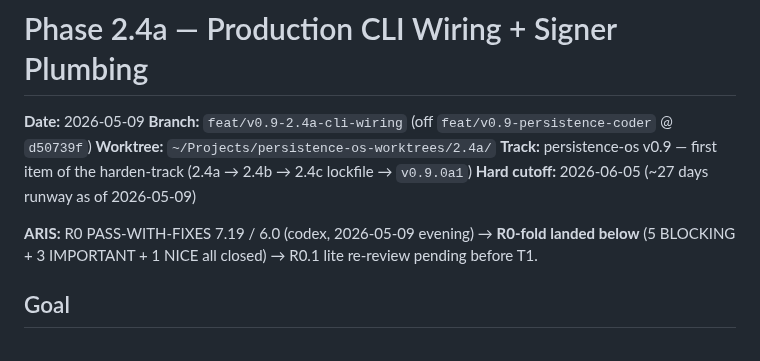
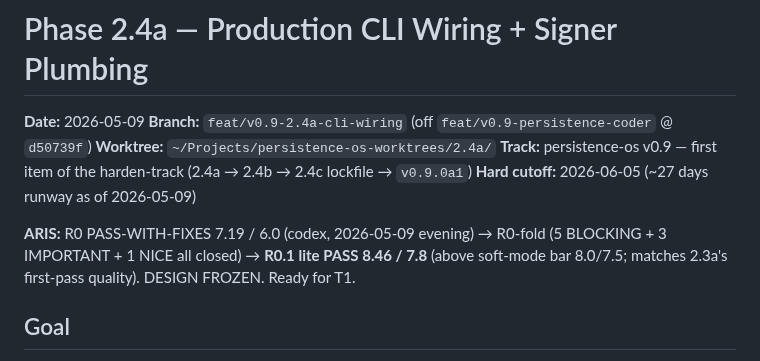
Before and after one commit to nawsaafa/persistence-os, a Markdown page: docs/plans/2026-05-09-phase-2.4a-cli-wiring-design.md, the part around the change. Drawn GitHub-style.

Commit message:
T0(2.4a) ARIS R0.1 lite PASS 8.46/7.8 — design FROZEN
Codex re-review confirms all 9 R0 findings closed cleanly
(B1-B5, I1-I3, N1). Above soft-mode bar 8.0/7.5. Cleanest
first-pass-after-fold on the track since 2.3a (8.46/7.8).

Verdict: "Ready to proceed to T1."

Co-Authored-By: Claude Opus 4.7 (1M context) <noreply@anthropic.com>

```diff
--- a/docs/plans/2026-05-09-phase-2.4a-cli-wiring-design.md
+++ b/docs/plans/2026-05-09-phase-2.4a-cli-wiring-design.md
@@ -6,7 +6,7 @@
 **Track:** persistence-os v0.9 — first item of the harden-track (2.4a → 2.4b → 2.4c lockfile → `v0.9.0a1`)
 **Hard cutoff:** 2026-06-05 (~27 days runway as of 2026-05-09)
 
-**ARIS:** R0 PASS-WITH-FIXES 7.19 / 6.0 (codex, 2026-05-09 evening) → **R0-fold landed below** (5 BLOCKING + 3 IMPORTANT + 1 NICE all closed) → R0.1 lite re-review pending before T1.
+**ARIS:** R0 PASS-WITH-FIXES 7.19 / 6.0 (codex, 2026-05-09 evening) → R0-fold (5 BLOCKING + 3 IMPORTANT + 1 NICE all closed) → **R0.1 lite PASS 8.46 / 7.8** (above soft-mode bar 8.0/7.5; matches 2.3a's first-pass quality). DESIGN FROZEN. Ready for T1.
 
 ## Goal
 
```
